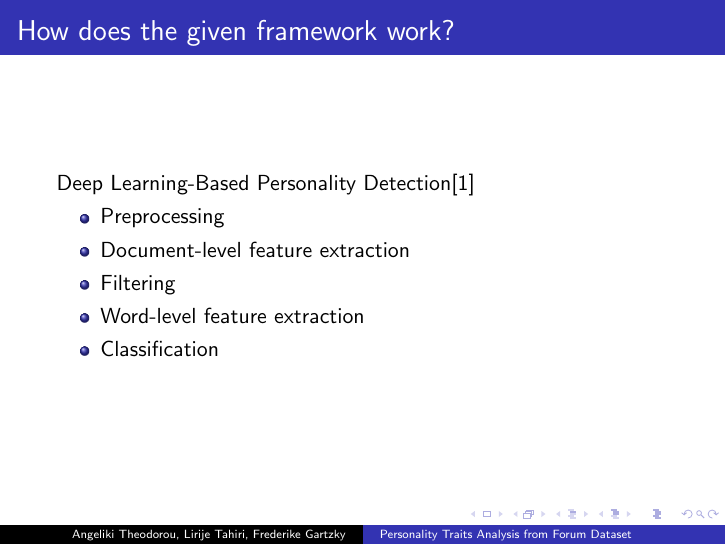
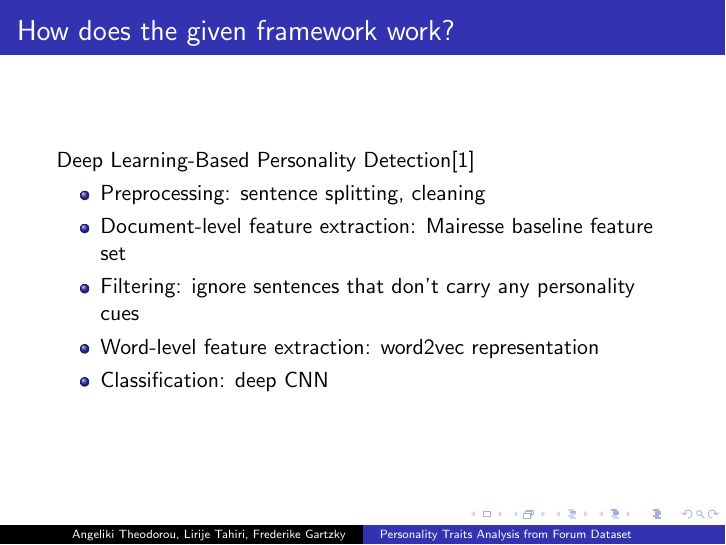
Before and after one commit to angelica-thd/NLP, LaTeX slides (latex/presentation.tex): page 8 of 11. Compiled offline with pdfLaTeX.

Commit message:
add sth to presentation

```diff
--- a/latex/presentation.tex
+++ b/latex/presentation.tex
@@ -82,11 +82,11 @@
 \frametitle{How does the given framework work?}
 Deep Learning-Based Personality Detection\cite{traitpaper}
 \begin{itemize}
-	\item Preprocessing
-	\item Document-level feature extraction
-	\item Filtering
-	\item Word-level feature extraction
-	\item Classification
+	\item Preprocessing: sentence splitting, cleaning
+	\item Document-level feature extraction: Mairesse baseline feature set
+	\item Filtering: ignore sentences that don't carry any personality cues
+	\item Word-level feature extraction: word2vec representation
+	\item Classification: deep CNN
 \end{itemize}
 \end{frame}
 
```
Also changed, not shown: latex/presentation.pdf, 2 other files.
